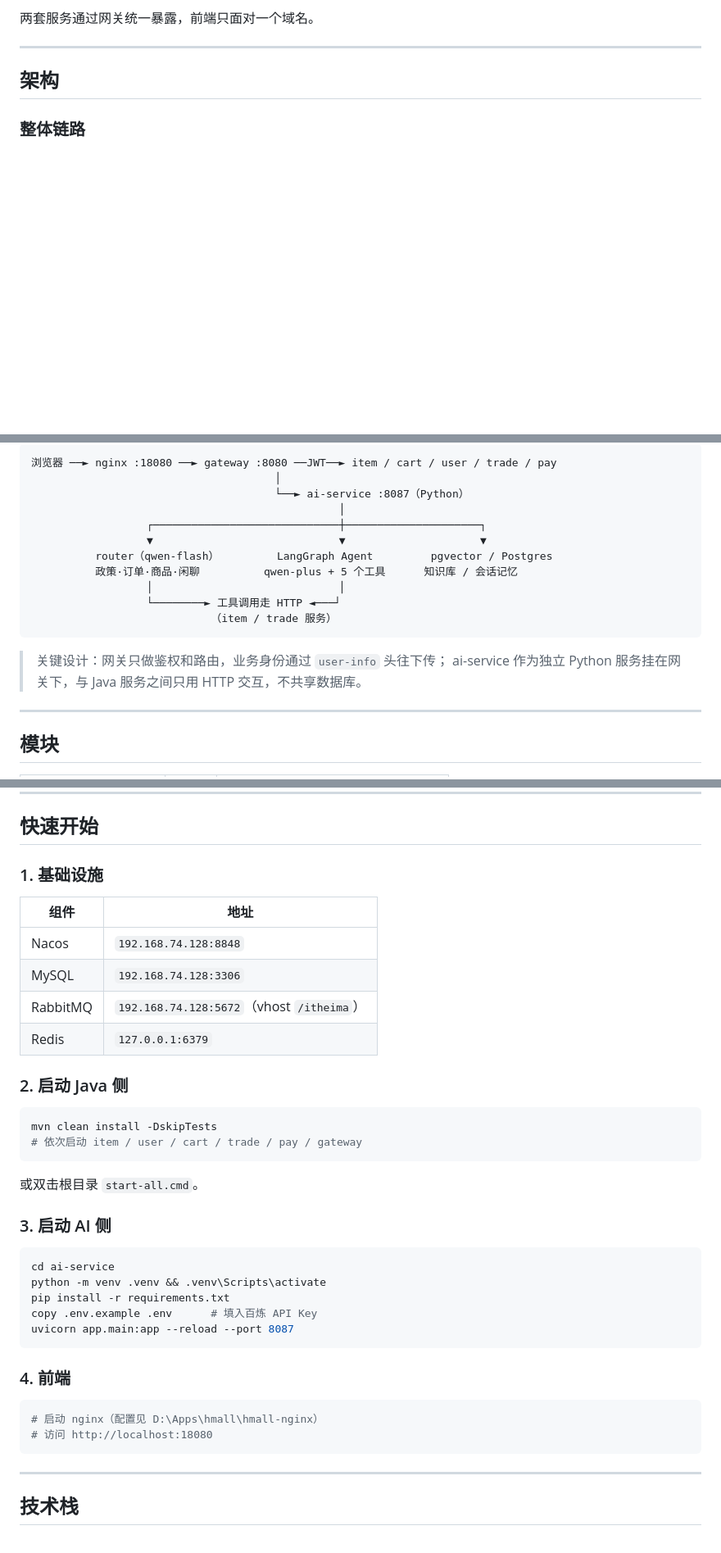
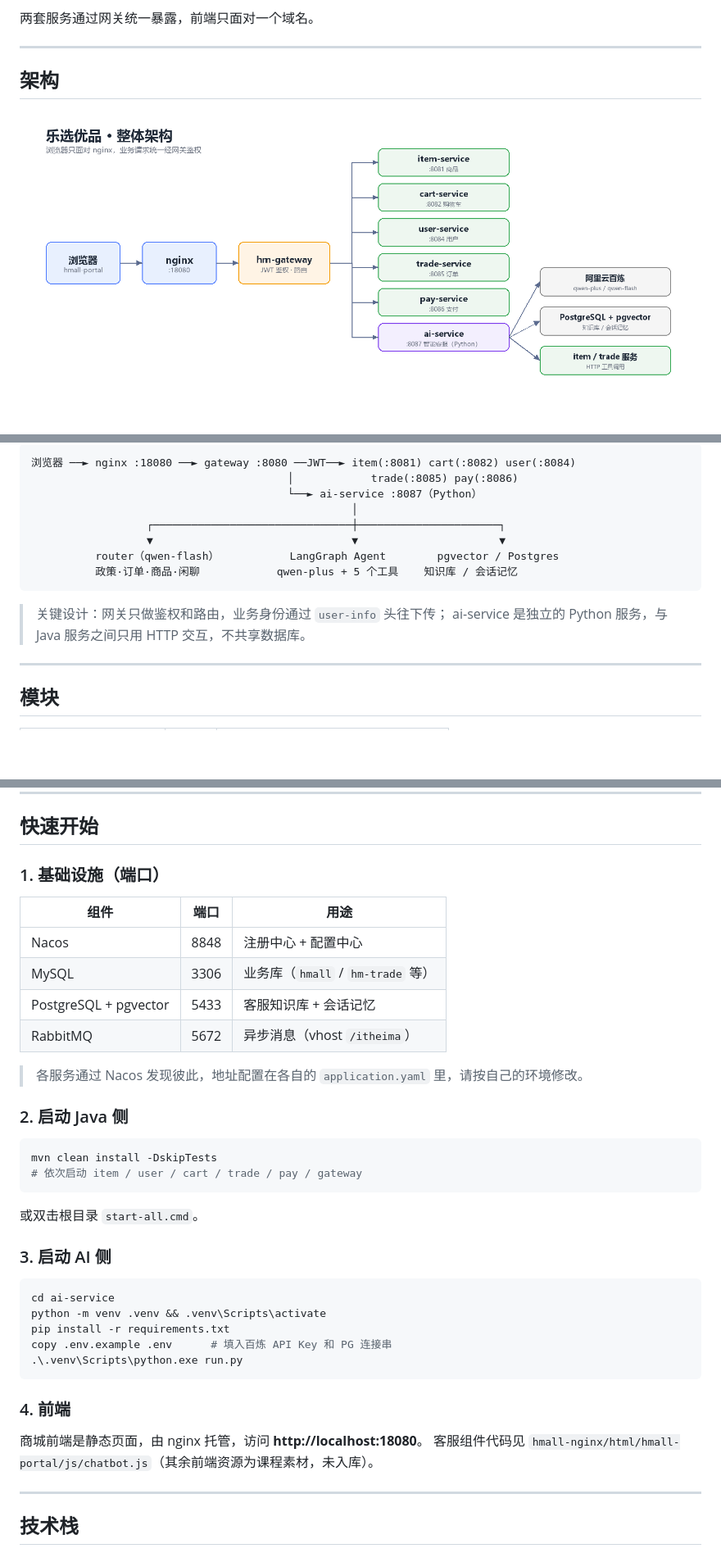
Before and after one commit to Jade-127/lexuan-mall, a Markdown page: README.md, 3 parts joined by grey strips. Shown at 82% size. Rendered like a GitHub page; pictures changed too: docs/architecture.png (added); blank space fills up the shorter version.

````diff
--- a/README.md
+++ b/README.md
@@ -19,5 +19,5 @@
 
 ## 架构
 
-### 整体链路
+![整体架构](docs/architecture.png)
 
@@ -64,20 +27,17 @@ flowchart TB
 
 ```
-浏览器 ──► nginx :18080 ──► gateway :8080 ──JWT──► item / cart / user / trade / pay
-                                      │
-                                      └──► ai-service :8087（Python）
-                                                │
-                  ┌─────────────────────────────┼─────────────────────┐
-                  ▼                             ▼                     ▼
-          router（qwen-flash）         LangGraph Agent         pgvector / Postgres
-          政策·订单·商品·闲聊          qwen-plus + 5 个工具      知识库 / 会话记忆
-                  │                             │
-                  └────────► 工具调用走 HTTP ◄───┘
-                            （item / trade 服务）
+浏览器 ──► nginx :18080 ──► gateway :8080 ──JWT──► item(:8081) cart(:8082) user(:8084)
+                                        │            trade(:8085) pay(:8086)
+                                        └──► ai-service :8087（Python）
+                                                  │
+                  ┌───────────────────────────────┼──────────────────────┐
+                  ▼                               ▼                      ▼
+          router（qwen-flash）           LangGraph Agent        pgvector / Postgres
+          政策·订单·商品·闲聊            qwen-plus + 5 个工具    知识库 / 会话记忆
 ```
 
 > 关键设计：网关只做鉴权和路由，业务身份通过 `user-info` 头往下传；
-> ai-service 作为独立 Python 服务挂在网关下，与 Java 服务之间只用 HTTP 交互，不共享数据库。
+> ai-service 是独立的 Python 服务，与 Java 服务之间只用 HTTP 交互，不共享数据库。
 
 ---
 
@@ -99,14 +59,16 @@ flowchart TB
 
 ## 快速开始
 
-### 1. 基础设施
+### 1. 基础设施（端口）
 
-| 组件 | 地址 |
-|---|---|
-| Nacos | `192.168.74.128:8848` |
-| MySQL | `192.168.74.128:3306` |
-| RabbitMQ | `192.168.74.128:5672`（vhost `/itheima`） |
-| Redis | `127.0.0.1:6379` |
+| 组件 | 端口 | 用途 |
+|---|---|---|
+| Nacos | 8848 | 注册中心 + 配置中心 |
+| MySQL | 3306 | 业务库（`hmall` / `hm-trade` 等） |
+| PostgreSQL + pgvector | 5433 | 客服知识库 + 会话记忆 |
+| RabbitMQ | 5672 | 异步消息（vhost `/itheima`） |
+
+> 各服务通过 Nacos 发现彼此，地址配置在各自的 `application.yaml` 里，请按自己的环境修改。
 
 ### 2. 启动 Java 侧
 
@@ -123,16 +85,14 @@ mvn clean install -DskipTests
 cd ai-service
 python -m venv .venv && .venv\Scripts\activate
 pip install -r requirements.txt
-copy .env.example .env      # 填入百炼 API Key
-uvicorn app.main:app --reload --port 8087
+copy .env.example .env      # 填入百炼 API Key 和 PG 连接串
+.\.venv\Scripts\python.exe run.py
 ```
 
 ### 4. 前端
 
-```bash
-# 启动 nginx（配置见 D:\Apps\hmall\hmall-nginx）
-# 访问 http://localhost:18080
-```
+商城前端是静态页面，由 nginx 托管，访问 **http://localhost:18080**。
+客服组件代码见 `hmall-nginx/html/hmall-portal/js/chatbot.js`（其余前端资源为课程素材，未入库）。
 
 ---
 
````
Also changed, not shown: other parts of README.md (+2 -39 lines), docs/architecture-agent.png (added).
